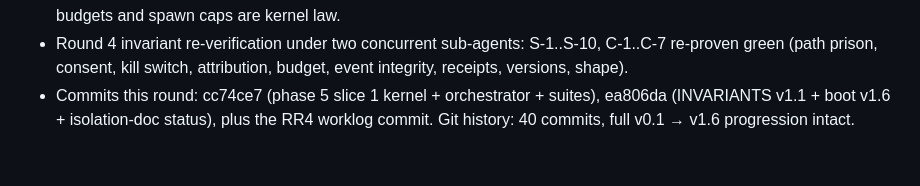
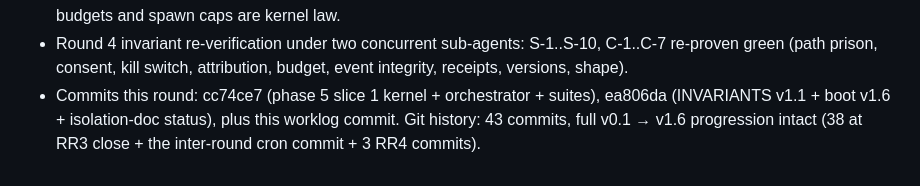
Before and after one commit to muhammadwhizz-web/royal-red, a Markdown page: worklog.md, the part around the change. Rendered like a GitHub page.

Commit message:
worklog: correct RR4 commit count (43)

```diff
--- a/worklog.md
+++ b/worklog.md
@@ -730,4 +730,4 @@ Stage Summary:
 - The provider-key question is CLOSED: Option B is on record (INVARIANTS v1.1 §F), enforced on every receipt, line one of every report, and in the boot. The upgrade path costs zero code — a configured key flips the label.
 - Phase 5 slice 1 is SHIPPED AND PROVEN: a user prompt spawns an orchestrator, a planner, and builders; the planner reviews honestly (including a real escalation); artifacts are versioned, verified, and attributable end-to-end; kill switch has three verbs (session abort / single sub-agent abort / pause-resume); no sub-agent action is unattributed; budgets and spawn caps are kernel law.
 - Round 4 invariant re-verification under two concurrent sub-agents: S-1..S-10, C-1..C-7 re-proven green (path prison, consent, kill switch, attribution, budget, event integrity, receipts, versions, shape).
-- Commits this round: cc74ce7 (phase 5 slice 1 kernel + orchestrator + suites), ea806da (INVARIANTS v1.1 + boot v1.6 + isolation-doc status), plus the RR4 worklog commit. Git history: 40 commits, full v0.1 → v1.6 progression intact.
+- Commits this round: cc74ce7 (phase 5 slice 1 kernel + orchestrator + suites), ea806da (INVARIANTS v1.1 + boot v1.6 + isolation-doc status), plus this worklog commit. Git history: 43 commits, full v0.1 → v1.6 progression intact (38 at RR3 close + the inter-round cron commit + 3 RR4 commits).
```
